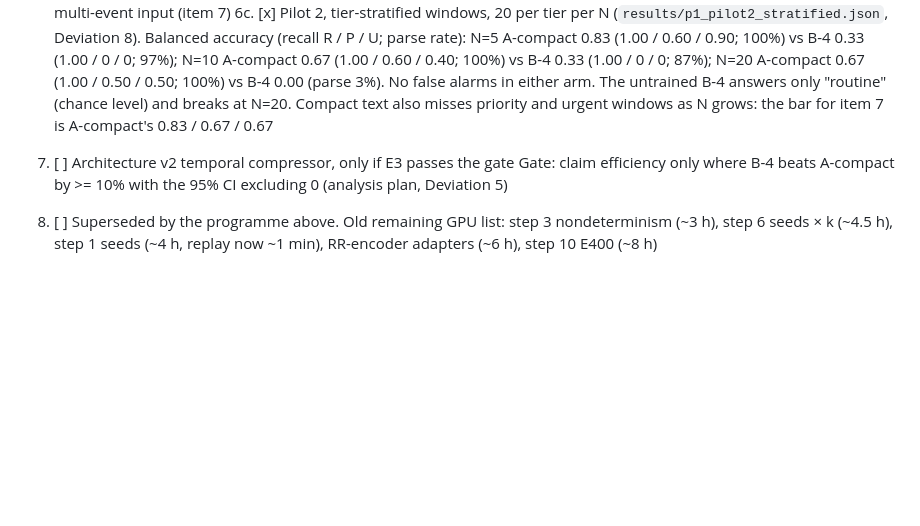
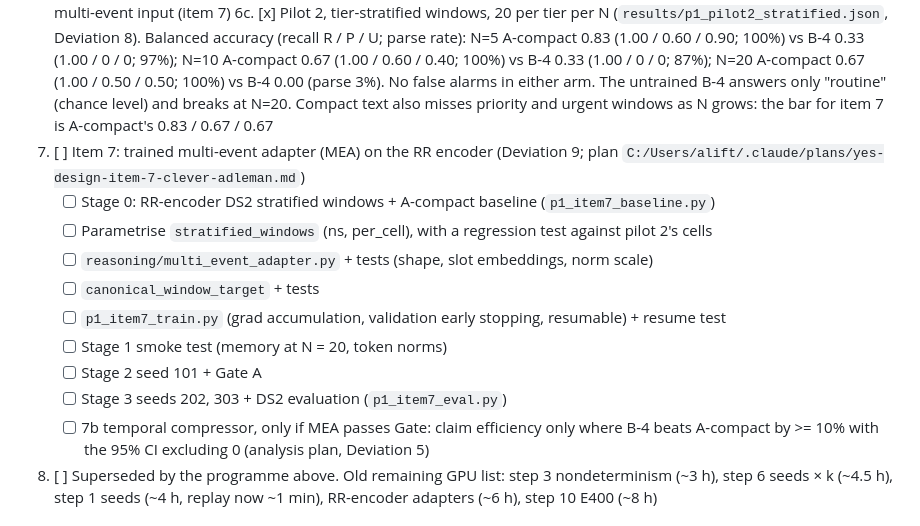
Before and after one commit to a1if/Heterogeneous-Multi-Agent-Edge-AI-for-Clinical-Decision-Support, a Markdown page: TASKS.md, the part around the change. GitHub-like rendering; blank space fills up the shorter version.

```diff
--- a/TASKS.md
+++ b/TASKS.md
@@ -36,7 +36,16 @@ Step 1 was stopped during its CPU-only data replay (no GPU used yet); it resumes
 6. [ ] 5 seeds for the winning training regime + step 1 headline
 6b. [x] Pilot, untrained single-event adapter on N-event prompts, most-urgent-tier task, 20 windows (`results/p1_pilot_multi_event.json`). Correct / 20 (A-compact | B-4 | always-routine): N=1 20 | 20 | 20 (uninformative: all references routine); N=5 17 | 15 (1 unparsed) | 16; N=10 17 | 11 (4 unparsed) | 13; N=20 15 | 0 (none parsed) | 9. B-4 never predicts priority/urgent at N >= 5, and at N = 20 its output degenerates (schema-invalid JSON, text in other scripts). As predicted: E3's efficiency regime needs an adapter trained on multi-event input (item 7)
 6c. [x] Pilot 2, tier-stratified windows, 20 per tier per N (`results/p1_pilot2_stratified.json`, Deviation 8). Balanced accuracy (recall R / P / U; parse rate): N=5 A-compact 0.83 (1.00 / 0.60 / 0.90; 100%) vs B-4 0.33 (1.00 / 0 / 0; 97%); N=10 A-compact 0.67 (1.00 / 0.60 / 0.40; 100%) vs B-4 0.33 (1.00 / 0 / 0; 87%); N=20 A-compact 0.67 (1.00 / 0.50 / 0.50; 100%) vs B-4 0.00 (parse 3%). No false alarms in either arm. The untrained B-4 answers only "routine" (chance level) and breaks at N=20. Compact text also misses priority and urgent windows as N grows: the bar for item 7 is A-compact's 0.83 / 0.67 / 0.67
-7. [ ] Architecture v2 temporal compressor, only if E3 passes the gate
+7. [ ] Item 7: trained multi-event adapter (MEA) on the RR encoder (Deviation 9; plan `C:/Users/alift/.claude/plans/yes-design-item-7-clever-adleman.md`)
+   - [ ] Stage 0: RR-encoder DS2 stratified windows + A-compact baseline (`p1_item7_baseline.py`)
+   - [ ] Parametrise `stratified_windows` (ns, per_cell), with a regression test against pilot 2's cells
+   - [ ] `reasoning/multi_event_adapter.py` + tests (shape, slot embeddings, norm scale)
+   - [ ] `canonical_window_target` + tests
+   - [ ] `p1_item7_train.py` (grad accumulation, validation early stopping, resumable) + resume test
+   - [ ] Stage 1 smoke test (memory at N = 20, token norms)
+   - [ ] Stage 2 seed 101 + Gate A
+   - [ ] Stage 3 seeds 202, 303 + DS2 evaluation (`p1_item7_eval.py`)
+   - [ ] 7b temporal compressor, only if MEA passes
 Gate: claim efficiency only where B-4 beats A-compact by >= 10% with the 95% CI excluding 0 (analysis plan, Deviation 5)
 
 10. [ ] Superseded by the programme above. Old remaining GPU list: step 3 nondeterminism (~3 h), step 6 seeds × k (~4.5 h), step 1 seeds (~4 h, replay now ~1 min), RR-encoder adapters (~6 h), step 10 E400 (~8 h)
```
Also changed, not shown: docs/analysis_plan.md (+12 -0 lines).
